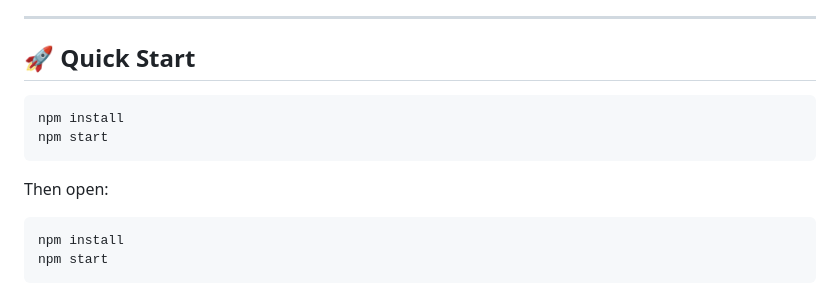
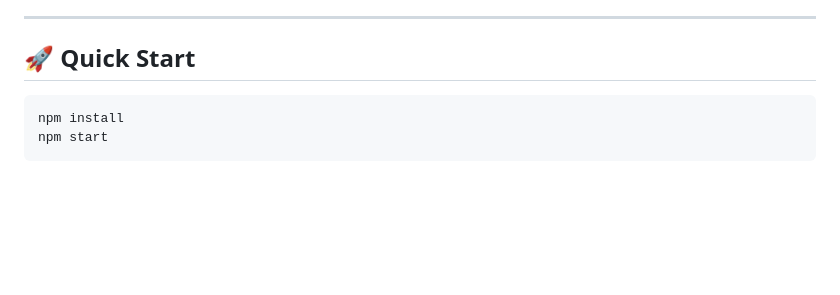
Before and after one commit to VinishaGupta/SmartRecipeGenerator, a Markdown page: README.md, the part around the change. Rendered like a GitHub page; blank space fills up the shorter version.

Commit message:
Simplify README by removing duplicate npm commands
Removed redundant instructions for npm commands.

````diff
--- a/README.md
+++ b/README.md
@@ -76,12 +76,6 @@ This project focuses on **core logic**, **UI usability**, and **extensibility**,
 ---
 
 ## 🚀 Quick Start
-
-```bash
-npm install
-npm start
-```
-Then open:
 
 ```bash
 npm install
````
